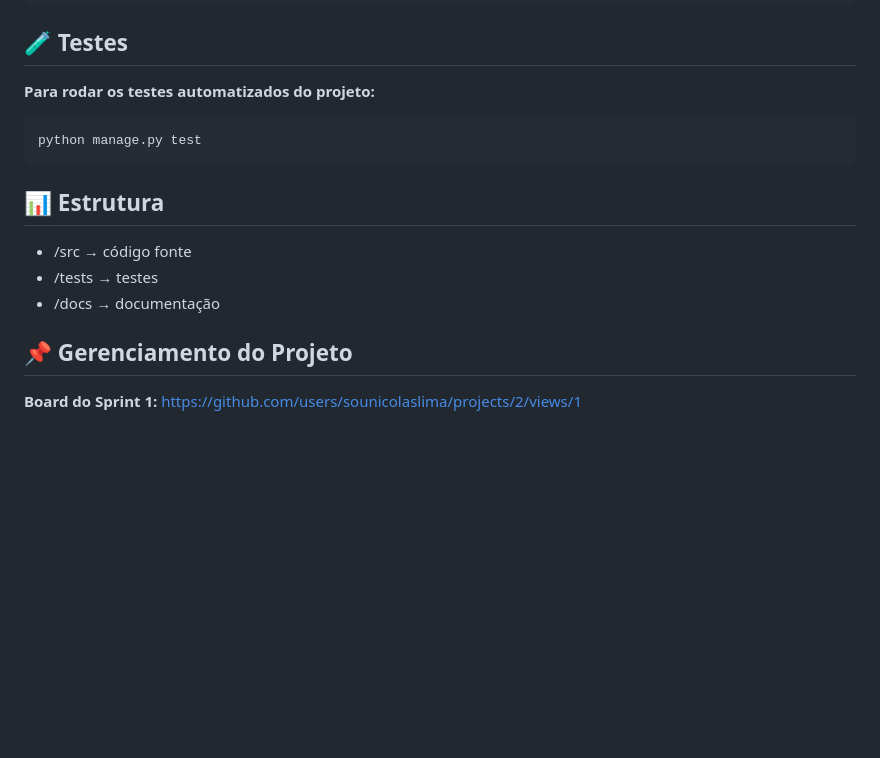
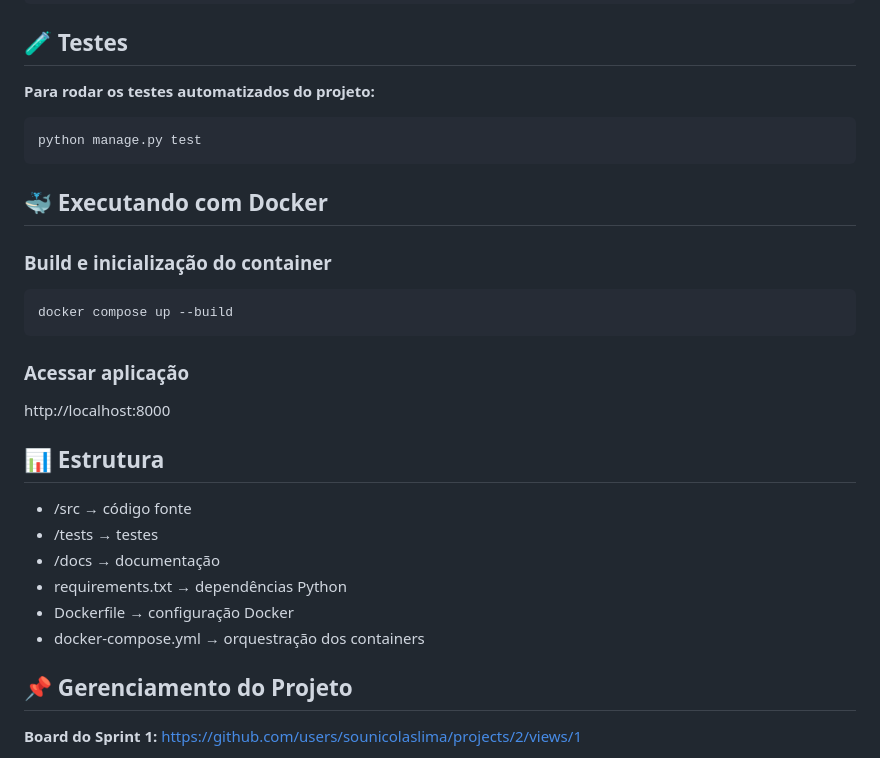
Before and after one commit to sounicolaslima/eventos-universitarios, a Markdown page: README.md, the part around the change. Rendered like a GitHub page; blank space fills up the shorter version.

Commit message:
docs: atualiza README com Docker e Celery

````diff
--- a/README.md
+++ b/README.md
@@ -86,11 +86,27 @@ python manage.py runserver
 python manage.py test
 ```
 
+## 🐳 Executando com Docker
+
+### Build e inicialização do container
+
+```bash
+docker compose up --build
+```
+
+### Acessar aplicação
+
+http://localhost:8000
+
+
 ## 📊 Estrutura
 
 - /src → código fonte
 - /tests → testes
 - /docs → documentação
+- requirements.txt → dependências Python
+- Dockerfile → configuração Docker
+- docker-compose.yml → orquestração dos containers
 
 ## 📌 Gerenciamento do Projeto
 
````
